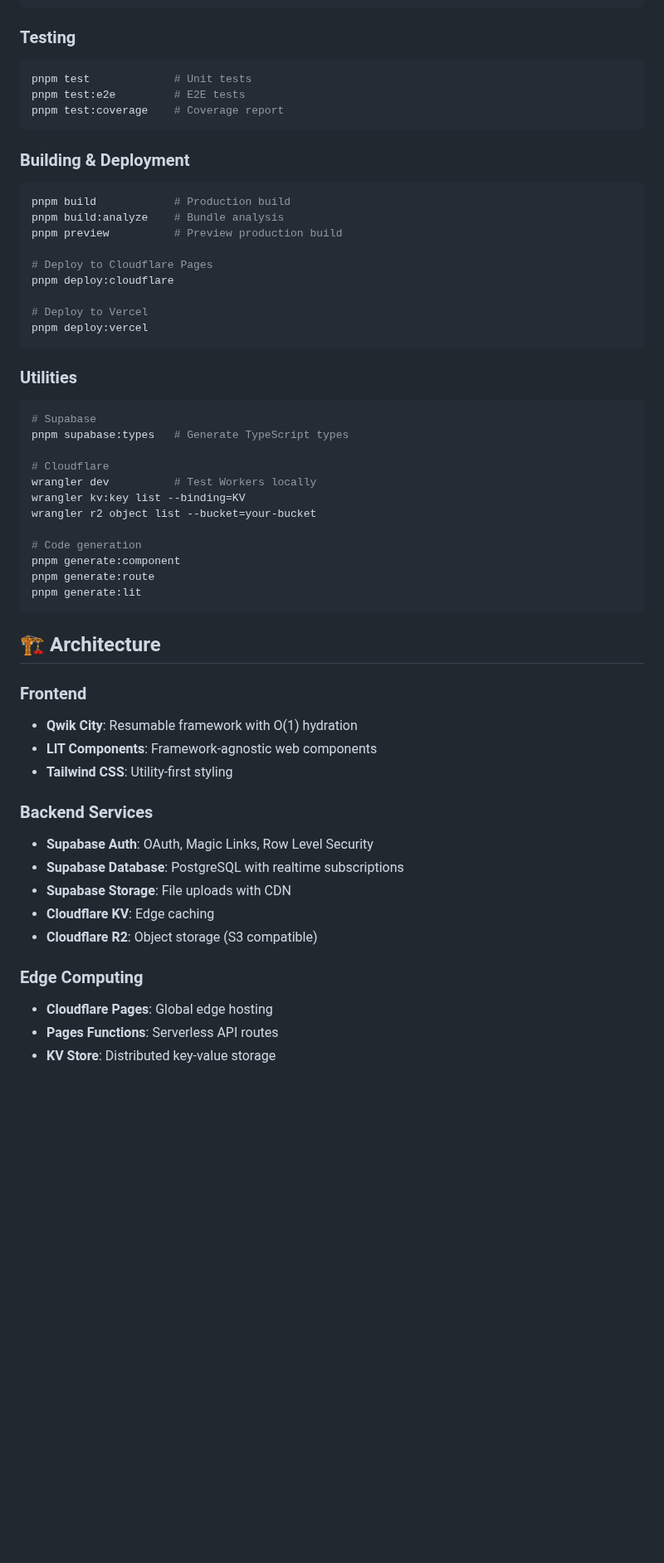
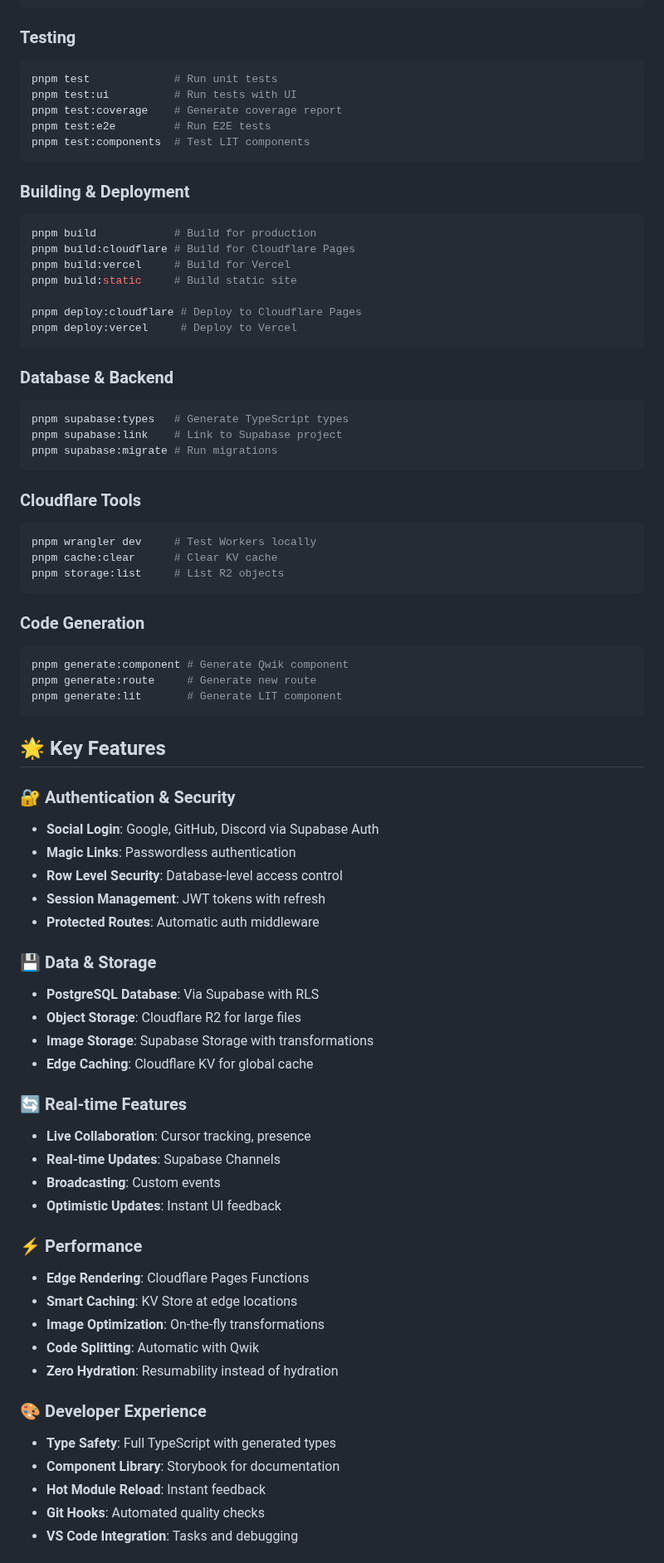
Before and after one commit to zaste/qwik-lit-builder-stack, a Markdown page: README.md, the part around one of its changes. Shown at 83% size. GitHub-like rendering; blank space fills up the shorter version.

Commit message:
docs: Update README and CODESPACES for optimized stack

````diff
--- a/README.md
+++ b/README.md
@@ -118,55 +125,77 @@ pnpm storybook        # Component documentation
 
 ### Testing
 ```bash
-pnpm test             # Unit tests
-pnpm test:e2e         # E2E tests
-pnpm test:coverage    # Coverage report
+pnpm test             # Run unit tests
+pnpm test:ui          # Run tests with UI
+pnpm test:coverage    # Generate coverage report
+pnpm test:e2e         # Run E2E tests
+pnpm test:components  # Test LIT components
 ```
 
 ### Building & Deployment
 ```bash
-pnpm build            # Production build
-pnpm build:analyze    # Bundle analysis
-pnpm preview          # Preview production build
+pnpm build            # Build for production
+pnpm build:cloudflare # Build for Cloudflare Pages
+pnpm build:vercel     # Build for Vercel
+pnpm build:static     # Build static site
 
-# Deploy to Cloudflare Pages
-pnpm deploy:cloudflare
-
-# Deploy to Vercel
-pnpm deploy:vercel
+pnpm deploy:cloudflare # Deploy to Cloudflare Pages
+pnpm deploy:vercel     # Deploy to Vercel
 ```
 
-### Utilities
+### Database & Backend
 ```bash
-# Supabase
 pnpm supabase:types   # Generate TypeScript types
-
-# Cloudflare
-wrangler dev          # Test Workers locally
-wrangler kv:key list --binding=KV
-wrangler r2 object list --bucket=your-bucket
-
-# Code generation
-pnpm generate:component
-pnpm generate:route
-pnpm generate:lit
+pnpm supabase:link    # Link to Supabase project
+pnpm supabase:migrate # Run migrations
 ```
 
-## 🏗️ Architecture
+### Cloudflare Tools
+```bash
+pnpm wrangler dev     # Test Workers locally
+pnpm cache:clear      # Clear KV cache
+pnpm storage:list     # List R2 objects
+```
 
-### Frontend
-- **Qwik City**: Resumable framework with O(1) hydration
-- **LIT Components**: Framework-agnostic web components
-- **Tailwind CSS**: Utility-first styling
+### Code Generation
+```bash
+pnpm generate:component # Generate Qwik component
+pnpm generate:route     # Generate new route
+pnpm generate:lit       # Generate LIT component
+```
 
-### Backend Services
-- **Supabase Auth**: OAuth, Magic Links, Row Level Security
-- **Supabase Database**: PostgreSQL with realtime subscriptions
-- **Supabase Storage**: File uploads with CDN
-- **Cloudflare KV**: Edge caching
-- **Cloudflare R2**: Object storage (S3 compatible)
+## 🌟 Key Features
 
-### Edge Computing
-- **Cloudflare Pages**: Global edge hosting
-- **Pages Functions**: Serverless API routes
-- **KV Store**: Distributed key-value storage
+### 🔐 Authentication & Security
+- **Social Login**: Google, GitHub, Discord via Supabase Auth
+- **Magic Links**: Passwordless authentication
+- **Row Level Security**: Database-level access control
+- **Session Management**: JWT tokens with refresh
+- **Protected Routes**: Automatic auth middleware
+
+### 💾 Data & Storage
+- **PostgreSQL Database**: Via Supabase with RLS
+- **Object Storage**: Cloudflare R2 for large files
+- **Image Storage**: Supabase Storage with transformations
+- **Edge Caching**: Cloudflare KV for global cache
+
+### 🔄 Real-time Features
+- **Live Collaboration**: Cursor tracking, presence
+- **Real-time Updates**: Supabase Channels
+- **Broadcasting**: Custom events
+- **Optimistic Updates**: Instant UI feedback
+
+### ⚡ Performance
+- **Edge Rendering**: Cloudflare Pages Functions
+- **Smart Caching**: KV Store at edge locations
+- **Image Optimization**: On-the-fly transformations
+- **Code Splitting**: Automatic with Qwik
+- **Zero Hydration**: Resumability instead of hydration
+
+### 🎨 Developer Experience
+- **Type Safety**: Full TypeScript with generated types
+- **Component Library**: Storybook for documentation
+- **Hot Module Reload**: Instant feedback
+- **Git Hooks**: Automated quality checks
+- **VS Code Integration**: Tasks and debugging
+
````
Also changed, not shown: other parts of README.md (+125 -85 lines), CODESPACES.md (+155 -134 lines).
